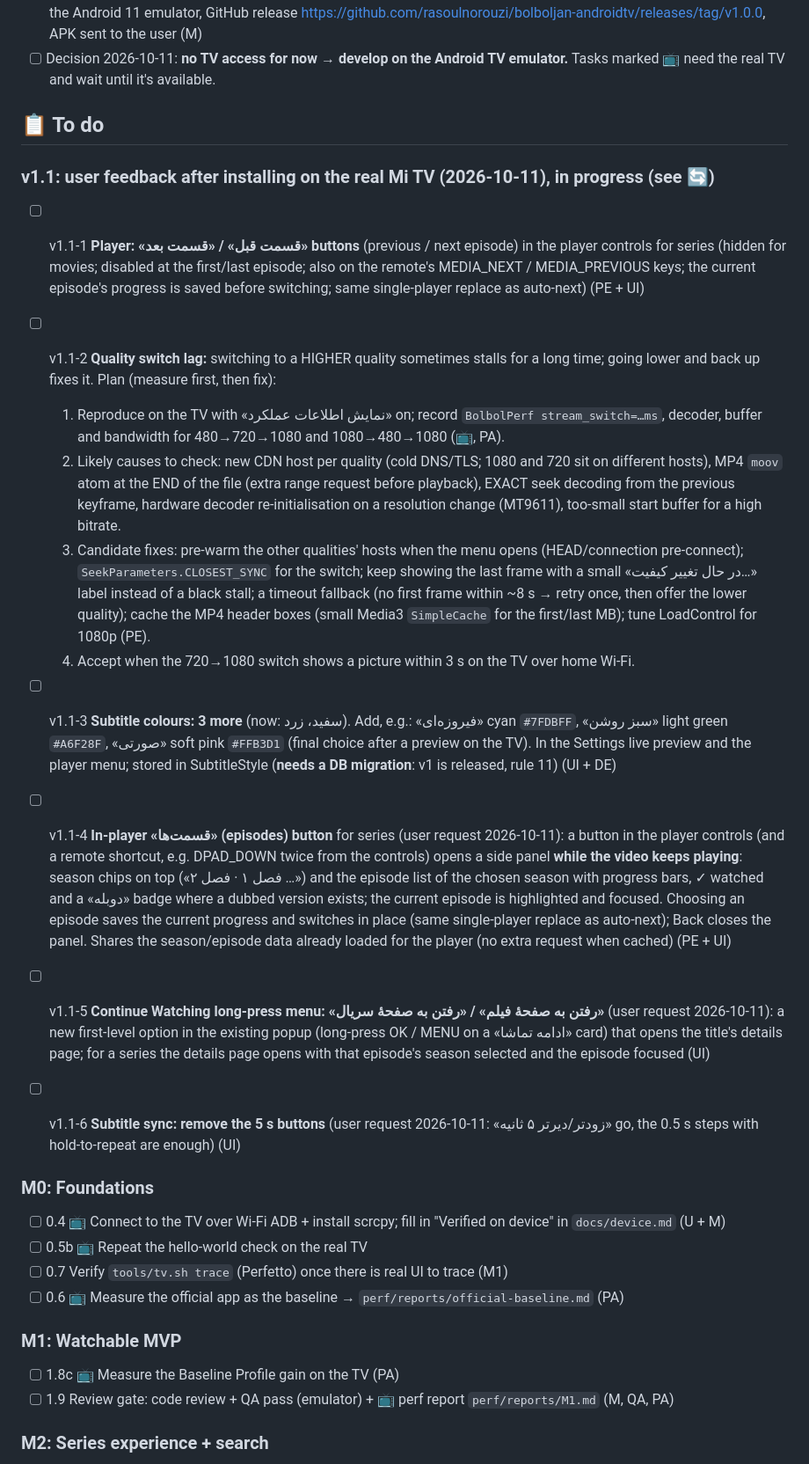
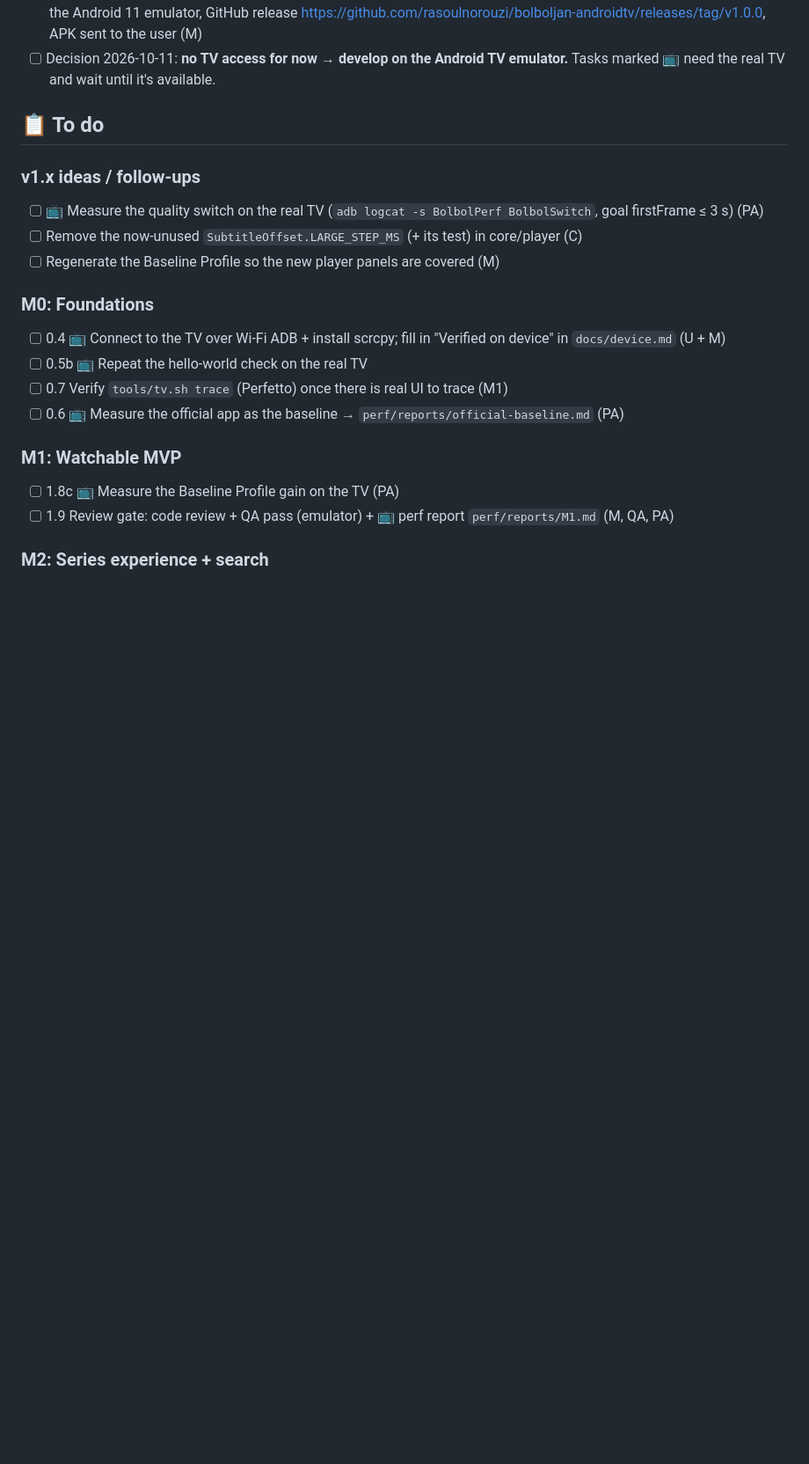
Before and after one commit to rasoulnorouzi/mehrnaz-tv, a Markdown page: TODO.md, the part around one of its changes. Shown at 88% size. Rendered like a GitHub page; blank space fills up the shorter version.

Commit message:
docs: v1.1.0 released (TODO, MEMORY, plan)
Co-Authored-By: Claude Opus 5.5 <noreply@anthropic.com>

```diff
--- a/TODO.md
+++ b/TODO.md
@@ -86,37 +90,10 @@ Last updated: 2026-10-11 (**v1.1 in progress**: the user said "go ahead for impl
 
 ## 📋 To do
 
-### v1.1: user feedback after installing on the real Mi TV (2026-10-11), in progress (see 🔄)
-- [ ] v1.1-1 **Player: «قسمت قبل» / «قسمت بعد» buttons** (previous / next episode) in the player controls for series
-  (hidden for movies; disabled at the first/last episode; also on the remote's MEDIA_NEXT / MEDIA_PREVIOUS keys;
-  the current episode's progress is saved before switching; same single-player replace as auto-next) (PE + UI)
-- [ ] v1.1-2 **Quality switch lag:** switching to a HIGHER quality sometimes stalls for a long time; going lower and
-  back up fixes it. Plan (measure first, then fix):
-  1. Reproduce on the TV with «نمایش اطلاعات عملکرد» on; record `BolbolPerf stream_switch=…ms`, decoder, buffer and
-     bandwidth for 480→720→1080 and 1080→480→1080 (📺, PA).
-  2. Likely causes to check: new CDN host per quality (cold DNS/TLS; 1080 and 720 sit on different hosts), MP4 `moov`
-     atom at the END of the file (extra range request before playback), EXACT seek decoding from the previous keyframe,
-     hardware decoder re-initialisation on a resolution change (MT9611), too-small start buffer for a high bitrate.
-  3. Candidate fixes: pre-warm the other qualities' hosts when the menu opens (HEAD/connection pre-connect);
-     `SeekParameters.CLOSEST_SYNC` for the switch; keep showing the last frame with a small «در حال تغییر کیفیت…» label
-     instead of a black stall; a timeout fallback (no first frame within ~8 s → retry once, then offer the lower quality);
-     cache the MP4 header boxes (small Media3 `SimpleCache` for the first/last MB); tune LoadControl for 1080p (PE).
-  4. Accept when the 720→1080 switch shows a picture within 3 s on the TV over home Wi-Fi.
-- [ ] v1.1-3 **Subtitle colours: 3 more** (now: سفید، زرد). Add, e.g.: «فیروزه‌ای» cyan `#7FDBFF`, «سبز روشن» light green
-  `#A6F28F`, «صورتی» soft pink `#FFB3D1` (final choice after a preview on the TV). In the Settings live preview and
-  the player menu; stored in SubtitleStyle (**needs a DB migration**: v1 is released, rule 11) (UI + DE)
-
-- [ ] v1.1-4 **In-player «قسمت‌ها» (episodes) button** for series (user request 2026-10-11): a button in the player controls
-  (and a remote shortcut, e.g. DPAD_DOWN twice from the controls) opens a side panel **while the video keeps playing**:
-  season chips on top («فصل ۱ · فصل ۲ …») and the episode list of the chosen season with progress bars, ✓ watched and a
-  «دوبله» badge where a dubbed version exists; the current episode is highlighted and focused. Choosing an episode saves the
-  current progress and switches in place (same single-player replace as auto-next); Back closes the panel. Shares the
-  season/episode data already loaded for the player (no extra request when cached) (PE + UI)
-- [ ] v1.1-5 **Continue Watching long-press menu: «رفتن به صفحهٔ فیلم» / «رفتن به صفحهٔ سریال»** (user request 2026-10-11):
-  a new first-level option in the existing popup (long-press OK / MENU on a «ادامه تماشا» card) that opens the title's
-  details page; for a series the details page opens with that episode's season selected and the episode focused (UI)
-- [ ] v1.1-6 **Subtitle sync: remove the 5 s buttons** (user request 2026-10-11: «زودتر/دیرتر ۵ ثانیه» go, the 0.5 s steps with
-  hold-to-repeat are enough) (UI)
+### v1.x ideas / follow-ups
+- [ ] 📺 Measure the quality switch on the real TV (`adb logcat -s BolbolPerf BolbolSwitch`, goal firstFrame ≤ 3 s) (PA)
+- [ ] Remove the now-unused `SubtitleOffset.LARGE_STEP_MS` (+ its test) in core/player (C)
+- [ ] Regenerate the Baseline Profile so the new player panels are covered (M)
 
 ### M0: Foundations
 - [ ] 0.4 📺 Connect to the TV over Wi-Fi ADB + install scrcpy; fill in "Verified on device" in `docs/device.md` (U + M)
```
Also changed, not shown: other parts of TODO.md (+13 -9 lines), MEMORY.md (+9 -2 lines), docs/plan.md (+2 -1 lines).
